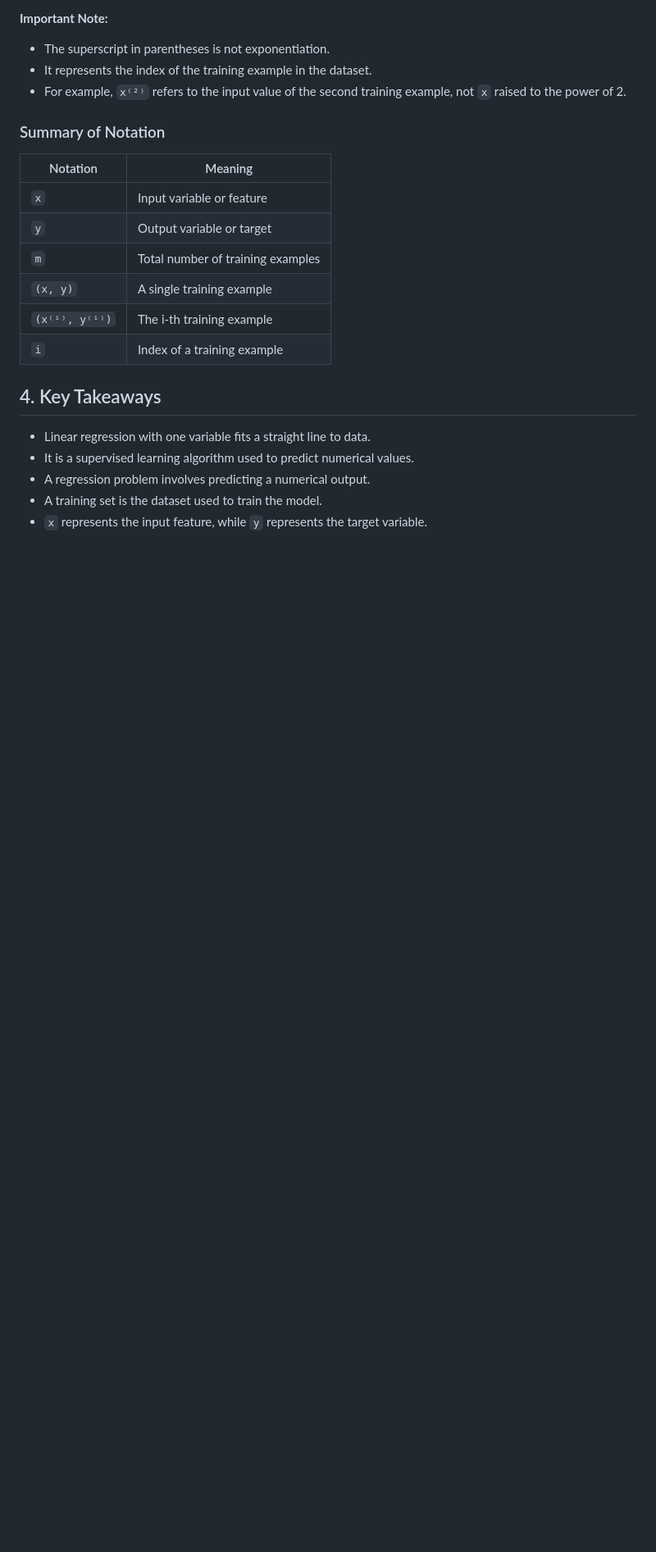
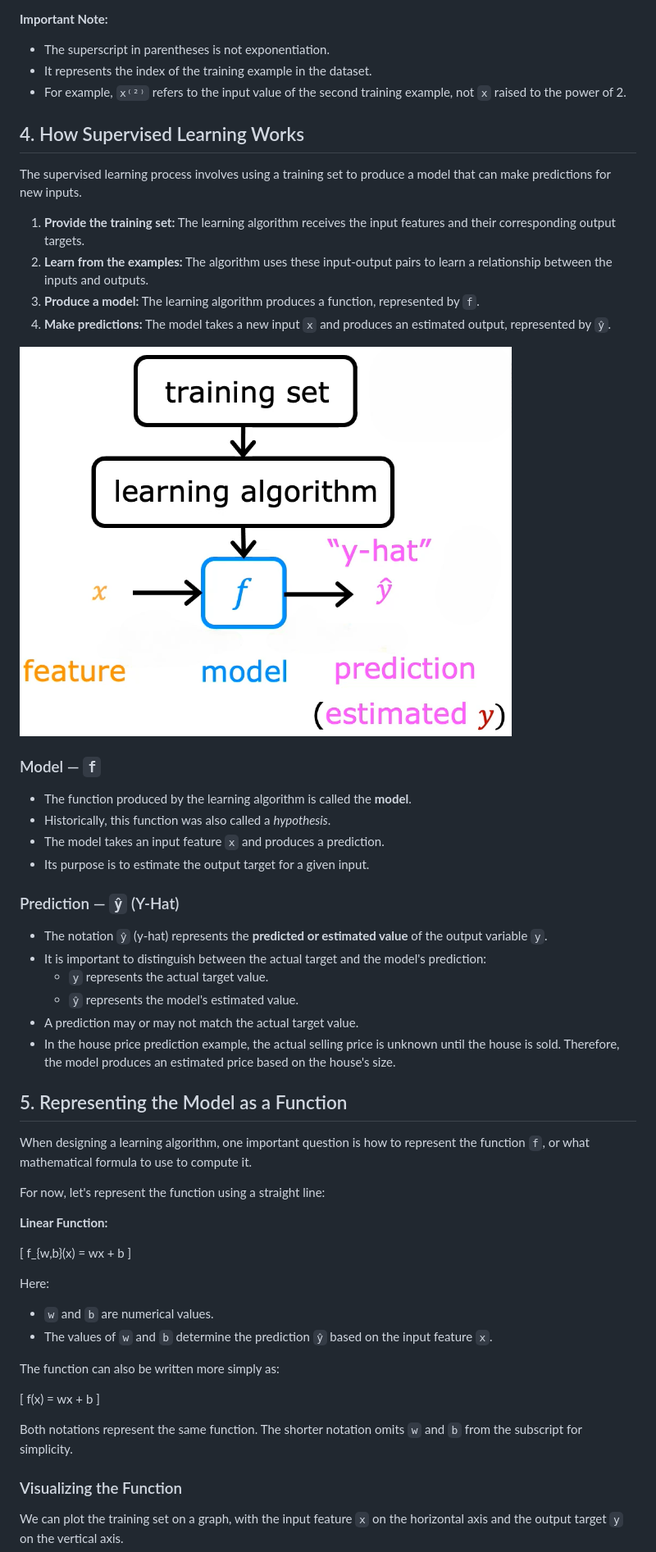
Before and after one commit to sayammaha10/learning-ai-ml, a Markdown page: 1.3 Regression Model/README.md, the part around one of its changes. Shown at 82% size. Rendered like a GitHub page; pictures changed too: 1.3 Regression Model/images/supervised-learning-process.png (added); blank space fills up the shorter version.

Commit message:
docs: add supervised learning and linear function notes

```diff
--- a/1.3 Regression Model/README.md
+++ b/1.3 Regression Model/README.md
@@ -107,21 +105,59 @@
 - It represents the index of the training example in the dataset.
 - For example, `x⁽²⁾` refers to the input value of the second training example, not `x` raised to the power of 2.
 
-### Summary of Notation
+## 4. How Supervised Learning Works
 
-| Notation       | Meaning                           |
-| -------------- | --------------------------------- |
-| `x`            | Input variable or feature         |
-| `y`            | Output variable or target         |
-| `m`            | Total number of training examples |
-| `(x, y)`       | A single training example         |
-| `(x⁽ⁱ⁾, y⁽ⁱ⁾)` | The i-th training example         |
-| `i`            | Index of a training example       |
+The supervised learning process involves using a training set to produce a model that can make predictions for new inputs.
 
-## 4. Key Takeaways
+1. **Provide the training set:** The learning algorithm receives the input features and their corresponding output targets.
+2. **Learn from the examples:** The algorithm uses these input-output pairs to learn a relationship between the inputs and outputs.
+3. **Produce a model:** The learning algorithm produces a function, represented by `f`.
+4. **Make predictions:** The model takes a new input `x` and produces an estimated output, represented by `ŷ`.
 
-- Linear regression with one variable fits a straight line to data.
-- It is a supervised learning algorithm used to predict numerical values.
-- A regression problem involves predicting a numerical output.
-- A training set is the dataset used to train the model.
-- `x` represents the input feature, while `y` represents the target variable.
+<img src="images/supervised-learning-process.png" alt="Supervised learning process" width="600">
+
+### Model — `f`
+
+- The function produced by the learning algorithm is called the **model**.
+- Historically, this function was also called a _hypothesis_.
+- The model takes an input feature `x` and produces a prediction.
+- Its purpose is to estimate the output target for a given input.
+
+### Prediction — `ŷ` (Y-Hat)
+
+- The notation `ŷ` (y-hat) represents the **predicted or estimated value** of the output variable `y`.
+- It is important to distinguish between the actual target and the model's prediction:
+  - `y` represents the actual target value.
+  - `ŷ` represents the model's estimated value.
+- A prediction may or may not match the actual target value.
+- In the house price prediction example, the actual selling price is unknown until the house is sold. Therefore, the model produces an estimated price based on the house's size.
+
+## 5. Representing the Model as a Function
+
+When designing a learning algorithm, one important question is how to represent the function `f`, or what mathematical formula to use to compute it.
+
+For now, let's represent the function using a straight line:
+
+**Linear Function:**
+
+\[
+f\_{w,b}(x) = wx + b
+\]
+
+Here:
+
+- `w` and `b` are numerical values.
+- The values of `w` and `b` determine the prediction `ŷ` based on the input feature `x`.
+
+The function can also be written more simply as:
+
+\[
+f(x) = wx + b
+\]
+
+Both notations represent the same function. The shorter notation omits `w` and `b` from the subscript for simplicity.
+
+### Visualizing the Function
+
+We can plot the training set on a graph, with the input feature `x` on the horizontal axis and the output target `y` on the vertical axis.
+
```
Also changed, not shown: other parts of 1.3 Regression Model/README.md (+70 -32 lines), 1.3 Regression Model/images/linear-function-graph.png (added).
